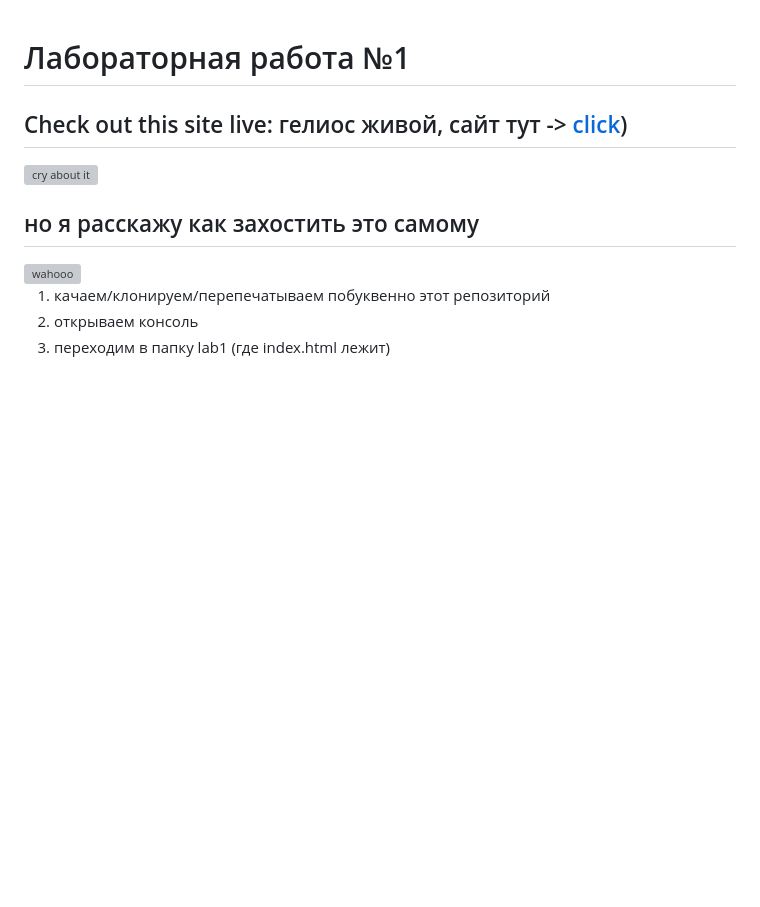
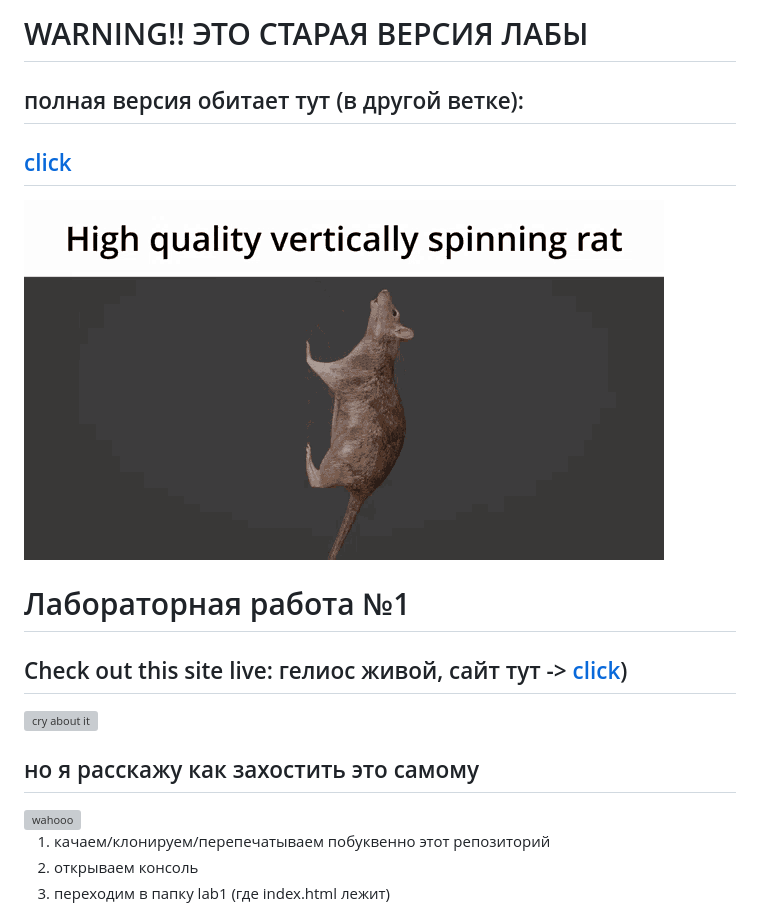
Before and after one commit to ThatDraenGuy/ifmo_web_labs, a Markdown page: lab1/README.md, the part around the change. Drawn GitHub-style; pictures changed too: lab1/img/rat.gif (added); blank space fills up the shorter version; grey boxes are pictures that could not be loaded.

Commit message:
updating README in lab1 & lab2

```diff
--- a/lab1/README.md
+++ b/lab1/README.md
@@ -1,4 +1,7 @@
-
+# WARNING!! ЭТО СТАРАЯ ВЕРСИЯ ЛАБЫ
+## полная версия обитает тут (в другой ветке):
+## [click](https://github.com/ThatDraenGuy/webLab/tree/lab1-webpack)
+![rat](img/rat.gif)
 
 # Лабораторная работа №1
 ## Check out this site live: гелиос живой, сайт тут -> [click](https://se.ifmo.ru/~s336765/lab1/index.html)) ##
```
Also changed, not shown: lab2/README.md (added, +3 -0 lines), lab2/img/rat.gif (added).
